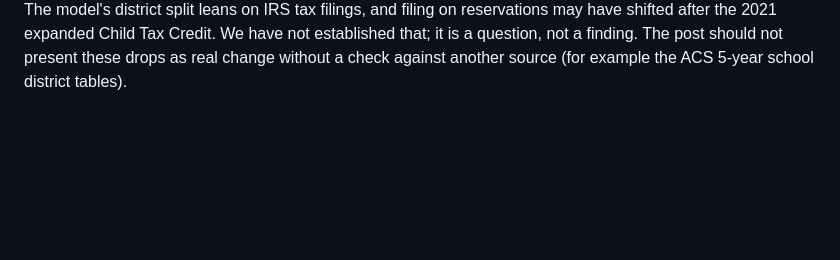
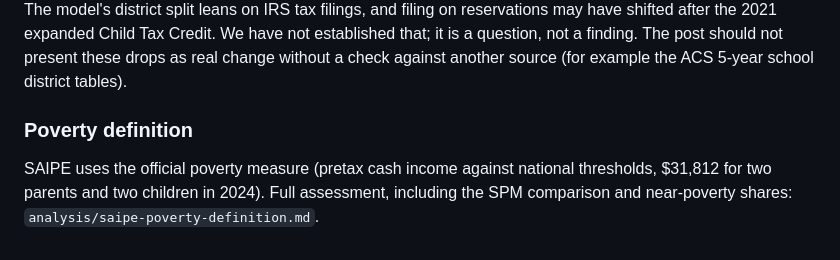
Before and after one commit to Data4ThePeople/ChildPovertyDistrict, a Markdown page: DATASETS.md, the part around the change. Drawn GitHub-style; blank space fills up the shorter version.

Commit message:
ChildPovertyDistrict: assessment of SAIPE's poverty definition and limits
Co-Authored-By: Claude Opus 5.5 (1M context) <noreply@anthropic.com>

```diff
--- a/DATASETS.md
+++ b/DATASETS.md
@@ -319,3 +319,10 @@ filing on reservations may have shifted after the 2021 expanded Child Tax
 Credit. We have not established that; it is a question, not a finding. The
 post should not present these drops as real change without a check against
 another source (for example the ACS 5-year school district tables).
+
+### Poverty definition
+
+SAIPE uses the official poverty measure (pretax cash income against national
+thresholds, $31,812 for two parents and two children in 2024). Full
+assessment, including the SPM comparison and near-poverty shares:
+`analysis/saipe-poverty-definition.md`.
```
Also changed, not shown: analysis/saipe-poverty-definition.md (added, +218 -0 lines).
